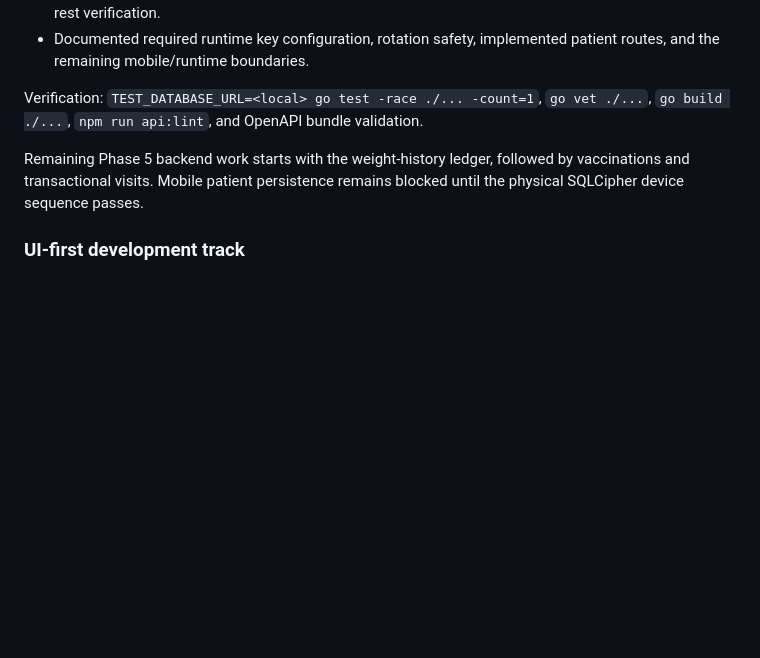
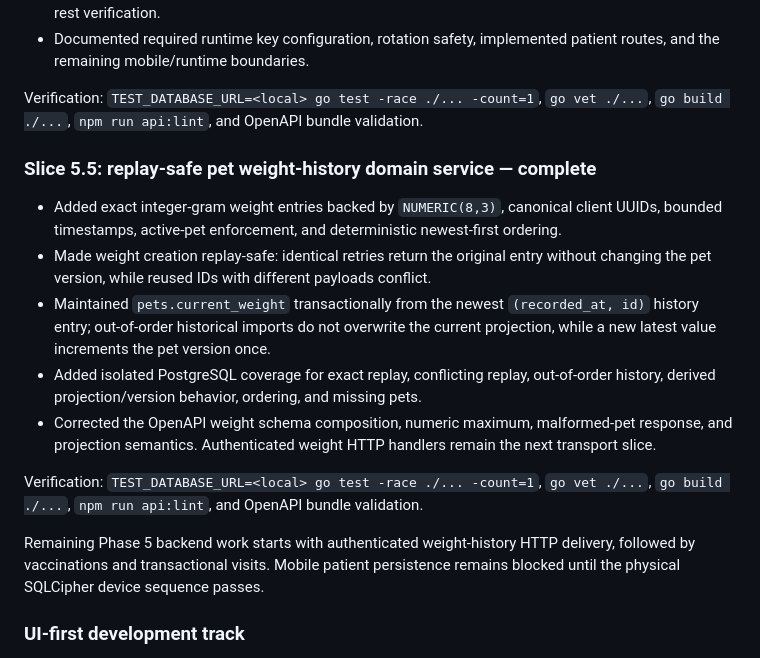
Before and after one commit to fandykun/cito-mobile, a Markdown page: .hermes/plans/cito-petcare-mvp-execution.md, the part around the change. GitHub-like rendering; blank space fills up the shorter version.

Commit message:
feat(api): add replay-safe pet weight history
- Persist exact weight entries with idempotent conflict handling

- Maintain current weight from deterministic newest history

- Verify out-of-order imports and projection versions in PostgreSQL

```diff
--- a/.hermes/plans/cito-petcare-mvp-execution.md
+++ b/.hermes/plans/cito-petcare-mvp-execution.md
@@ -564,7 +564,17 @@ Verification: `TEST_DATABASE_URL=<local> go test -race ./... -count=1`, `go vet
 
 Verification: `TEST_DATABASE_URL=<local> go test -race ./... -count=1`, `go vet ./...`, `go build ./...`, `npm run api:lint`, and OpenAPI bundle validation.
 
-Remaining Phase 5 backend work starts with the weight-history ledger, followed by vaccinations and transactional visits. Mobile patient persistence remains blocked until the physical SQLCipher device sequence passes.
+### Slice 5.5: replay-safe pet weight-history domain service — complete
+
+- Added exact integer-gram weight entries backed by `NUMERIC(8,3)`, canonical client UUIDs, bounded timestamps, active-pet enforcement, and deterministic newest-first ordering.
+- Made weight creation replay-safe: identical retries return the original entry without changing the pet version, while reused IDs with different payloads conflict.
+- Maintained `pets.current_weight` transactionally from the newest `(recorded_at, id)` history entry; out-of-order historical imports do not overwrite the current projection, while a new latest value increments the pet version once.
+- Added isolated PostgreSQL coverage for exact replay, conflicting replay, out-of-order history, derived projection/version behavior, ordering, and missing pets.
+- Corrected the OpenAPI weight schema composition, numeric maximum, malformed-pet response, and projection semantics. Authenticated weight HTTP handlers remain the next transport slice.
+
+Verification: `TEST_DATABASE_URL=<local> go test -race ./... -count=1`, `go vet ./...`, `go build ./...`, `npm run api:lint`, and OpenAPI bundle validation.
+
+Remaining Phase 5 backend work starts with authenticated weight-history HTTP delivery, followed by vaccinations and transactional visits. Mobile patient persistence remains blocked until the physical SQLCipher device sequence passes.
 
 ### UI-first development track
 
```
